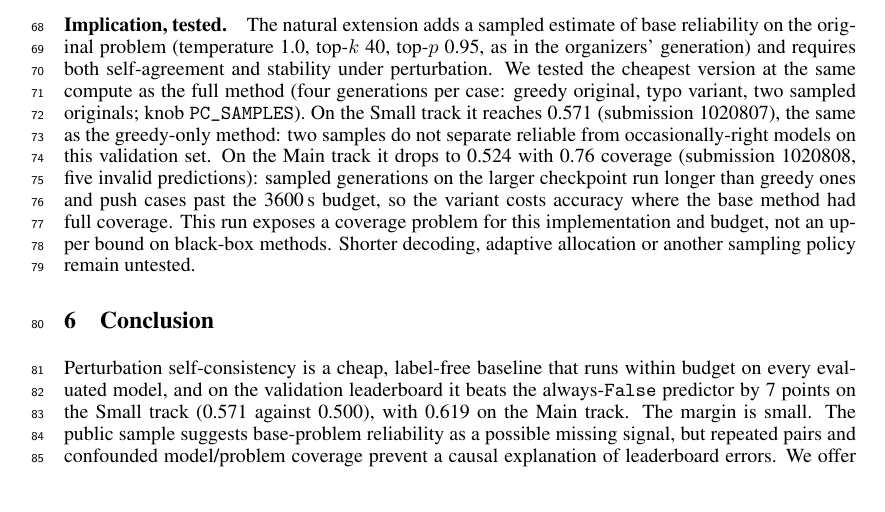
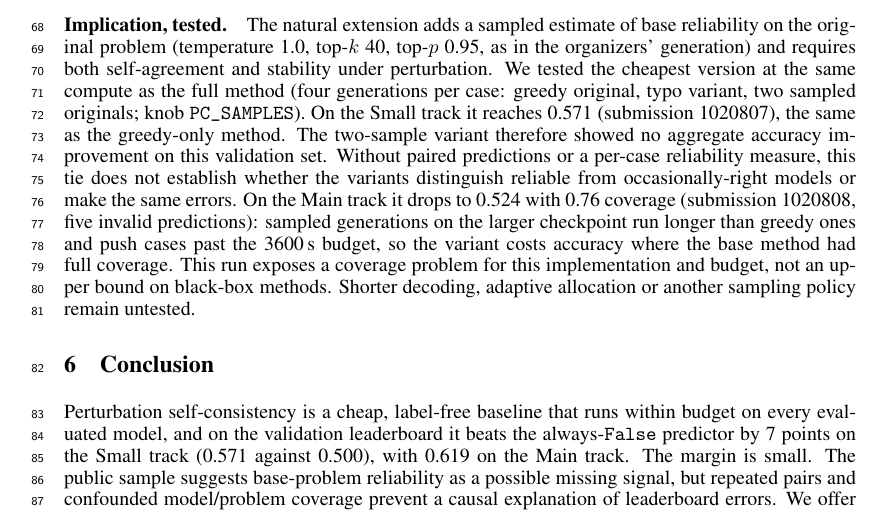
Before and after one commit to DesignMaster-Solutions/aimo-perturb-consistency, a LaTeX paper (report/main.tex): part of page 3 of 3, cut so that both start at the same text. Compiled offline with pdfLaTeX.

Commit message:
fix: limit AIMO sampling conclusion to aggregate evidence

```diff
--- a/report/main.tex
+++ b/report/main.tex
@@ -60,7 +60,7 @@ Main & typos + 2 sampled originals & 1020808 & 0.524 & 0.76 \\
 The 28-row public sample (seven frontier models, AIMO-2025 reference problems) carries the per-case statistics behind the label. Two observations shape how this method should be read.
 \paragraph{Base accuracy is a near-necessary condition.} None of the 11 rows with base accuracy below 1.0 is robust; 9 of the 17 rows with base accuracy 1.0 are. After collapsing repeated model--problem pairs these counts are 0/7 and 9/17. This is a descriptive association, not the labeling rule: the organizers do not publish the exact threshold for clear degradation. Our method compares a single greedy answer per prompt, so it cannot see this: a model that is right 6 times out of 10 and greedy-stable across our three edits is called robust and is wrong.
 \paragraph{Model-level association is confounded by problem selection.} Label means per model range from 0.0 (gpt-oss-120b, Gemini, Qwen3-8B) to 1.0 (GPT-5.2, GLM-5.1). These groups contain only one to seven rows and cover different problem subsets, so the sample cannot establish whether model identity or problem selection explains the difference. A sampling-variance prior is a hypothesis to test, not a conclusion from these group means.
-\paragraph{Implication, tested.} The natural extension adds a sampled estimate of base reliability on the original problem (temperature 1.0, top-$k$ 40, top-$p$ 0.95, as in the organizers' generation) and requires both self-agreement and stability under perturbation. We tested the cheapest version at the same compute as the full method (four generations per case: greedy original, typo variant, two sampled originals; knob \texttt{PC\_SAMPLES}). On the Small track it reaches 0.571 (submission 1020807), the same as the greedy-only method: two samples do not separate reliable from occasionally-right models on this validation set. On the Main track it drops to 0.524 with 0.76 coverage (submission 1020808, five invalid predictions): sampled generations on the larger checkpoint run longer than greedy ones and push cases past the 3600\,s budget, so the variant costs accuracy where the base method had full coverage. This run exposes a coverage problem for this implementation and budget, not an upper bound on black-box methods. Shorter decoding, adaptive allocation or another sampling policy remain untested.
+\paragraph{Implication, tested.} The natural extension adds a sampled estimate of base reliability on the original problem (temperature 1.0, top-$k$ 40, top-$p$ 0.95, as in the organizers' generation) and requires both self-agreement and stability under perturbation. We tested the cheapest version at the same compute as the full method (four generations per case: greedy original, typo variant, two sampled originals; knob \texttt{PC\_SAMPLES}). On the Small track it reaches 0.571 (submission 1020807), the same as the greedy-only method. The two-sample variant therefore showed no aggregate accuracy improvement on this validation set. Without paired predictions or a per-case reliability measure, this tie does not establish whether the variants distinguish reliable from occasionally-right models or make the same errors. On the Main track it drops to 0.524 with 0.76 coverage (submission 1020808, five invalid predictions): sampled generations on the larger checkpoint run longer than greedy ones and push cases past the 3600\,s budget, so the variant costs accuracy where the base method had full coverage. This run exposes a coverage problem for this implementation and budget, not an upper bound on black-box methods. Shorter decoding, adaptive allocation or another sampling policy remain untested.
 
 \section{Conclusion}
 Perturbation self-consistency is a cheap, label-free baseline that runs within budget on every evaluated model, and on the validation leaderboard it beats the always-\texttt{False} predictor by 7 points on the Small track (0.571 against 0.500), with 0.619 on the Main track. The margin is small. The public sample suggests base-problem reliability as a possible missing signal, but repeated pairs and confounded model/problem coverage prevent a causal explanation of leaderboard errors. We offer the method and this negative result as a calibration point for black-box approaches.
```
Also changed, not shown: report/main.pdf.
